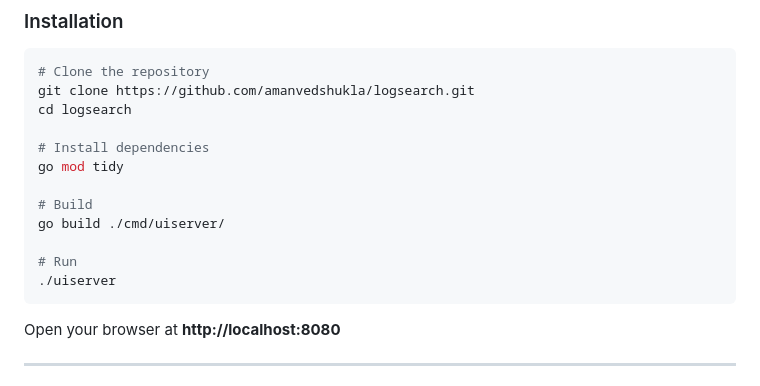
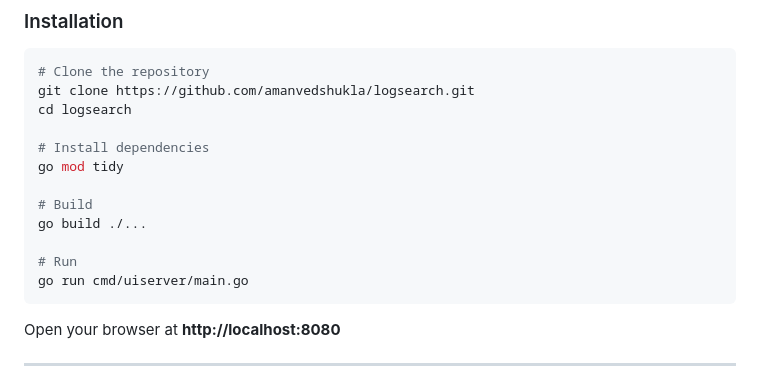
Before and after one commit to amanvedshukla/logsearch, a Markdown page: README.md, the part around the change. GitHub-like rendering.

Commit message:
Update build and run instructions in README

````diff
--- a/README.md
+++ b/README.md
@@ -113,10 +113,10 @@ cd logsearch
 go mod tidy
 
 # Build
-go build ./cmd/uiserver/
+go build ./...
 
 # Run
-./uiserver
+go run cmd/uiserver/main.go
 ```
 
 Open your browser at **http://localhost:8080**
````
